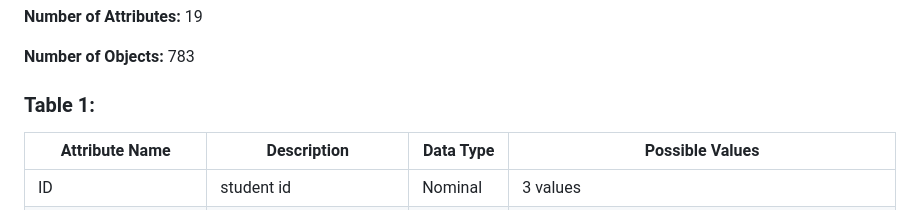
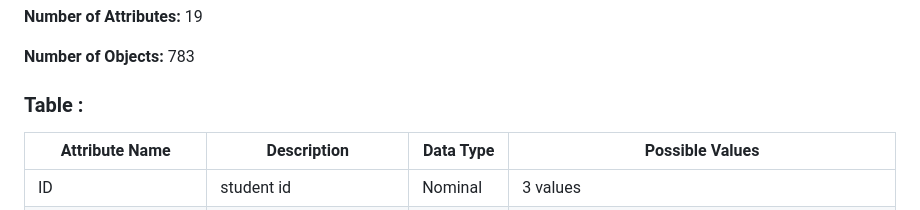
Before and after one commit to Hayaalbaker/Data-Mining-326, a Markdown page: test.md, the part around the change. Rendered like a GitHub page.

```diff
--- a/test.md
+++ b/test.md
@@ -27,7 +27,7 @@ We want to use statistical techniques to seek trends that can predict any early
 
 **Number of Objects:** 783
 
-### Table 1:
+### Table :
 
 | **Attribute Name**  | **Description**             | **Data Type**       | **Possible Values**                               |
 |---------------------|-----------------------------|---------------------|----------------------------------------------------|
```
